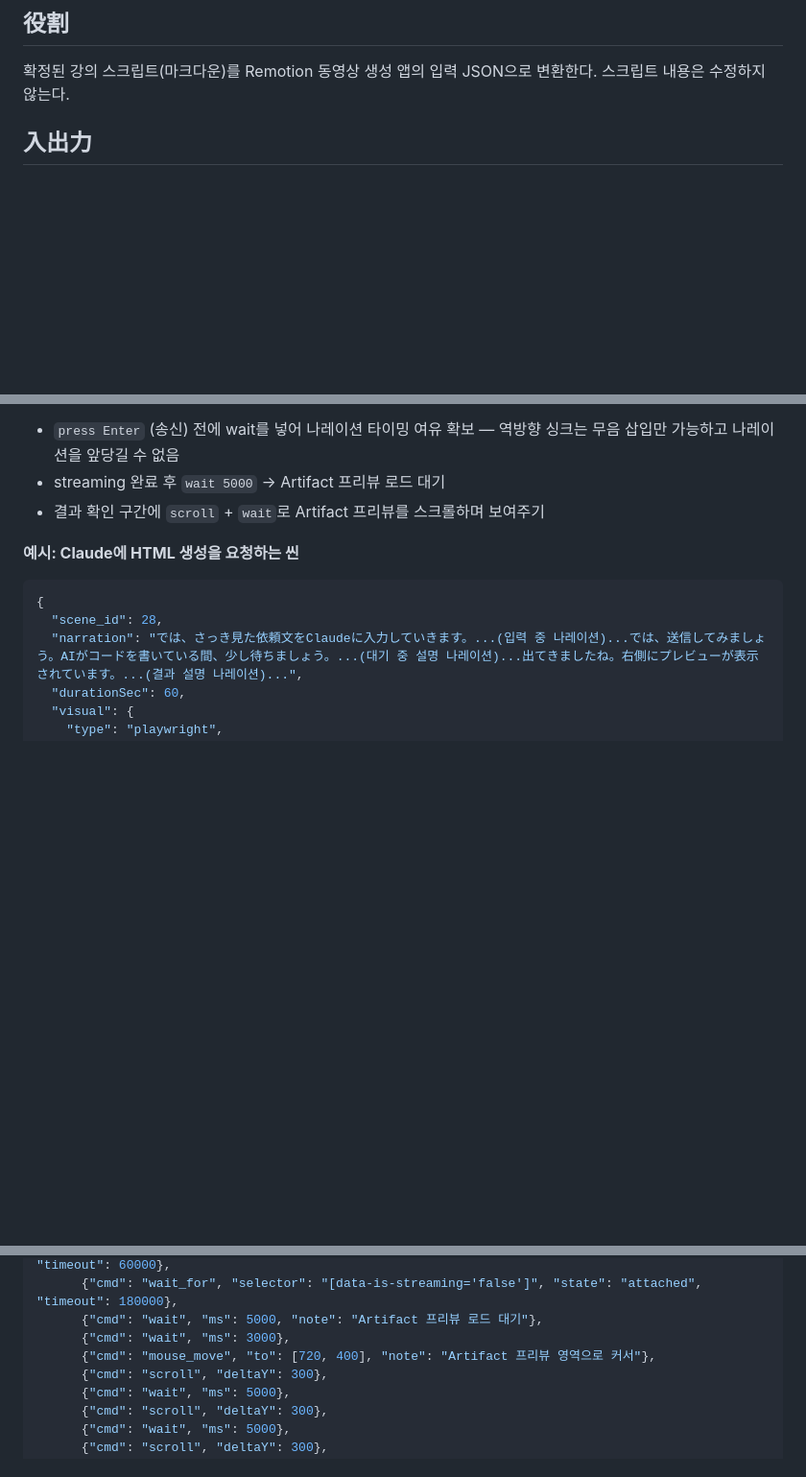
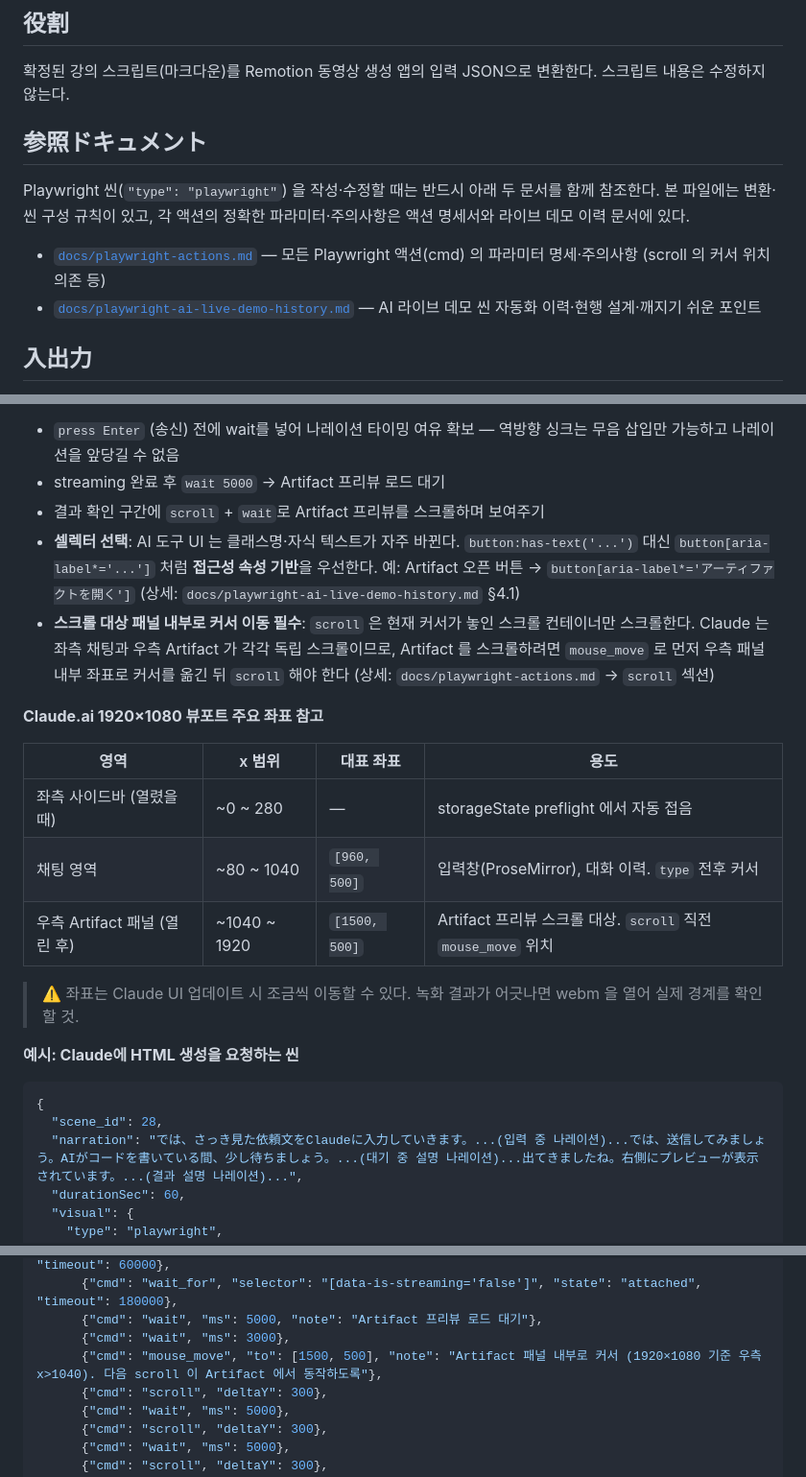
Before and after one commit to cnjw2021/lecture-automation, a Markdown page: docs/json-conversion-rules.md, 3 parts joined by grey strips. Shown at 96% size. Rendered like a GitHub page; blank space fills up the shorter version.

````diff
--- a/docs/json-conversion-rules.md
+++ b/docs/json-conversion-rules.md
@@ -2,6 +2,13 @@
 
 ## 役割
 확정된 강의 스크립트(마크다운)를 Remotion 동영상 생성 앱의 입력 JSON으로 변환한다. 스크립트 내용은 수정하지 않는다.
+
+## 参照ドキュメント
+
+Playwright 씬(`"type": "playwright"`) 을 작성·수정할 때는 반드시 아래 두 문서를 함께 참조한다. 본 파일에는 변환·씬 구성 규칙이 있고, 각 액션의 정확한 파라미터·주의사항은 액션 명세서와 라이브 데모 이력 문서에 있다.
+
+- [`docs/playwright-actions.md`](playwright-actions.md) — 모든 Playwright 액션(cmd) 의 파라미터 명세·주의사항 (scroll 의 커서 위치 의존 등)
+- [`docs/playwright-ai-live-demo-history.md`](playwright-ai-live-demo-history.md) — AI 라이브 데모 씬 자동화 이력·현행 설계·깨지기 쉬운 포인트
 
 ## 入出力
 - 입력: 확정 스크립트 (마크다운). 1강 단위로 첨부
@@ -345,6 +352,18 @@ Claude.ai, ChatGPT 등 로그인 필요한 AI 서비스를 조작하는 씬.
 - `press Enter` (송신) 전에 wait를 넣어 나레이션 타이밍 여유 확보 — 역방향 싱크는 무음 삽입만 가능하고 나레이션을 앞당길 수 없음
 - streaming 완료 후 `wait 5000` → Artifact 프리뷰 로드 대기
 - 결과 확인 구간에 `scroll` + `wait`로 Artifact 프리뷰를 스크롤하며 보여주기
+- **셀렉터 선택**: AI 도구 UI 는 클래스명·자식 텍스트가 자주 바뀐다. `button:has-text('...')` 대신 `button[aria-label*='...']` 처럼 **접근성 속성 기반**을 우선한다. 예: Artifact 오픈 버튼 → `button[aria-label*='アーティファクトを開く']` (상세: `docs/playwright-ai-live-demo-history.md` §4.1)
+- **스크롤 대상 패널 내부로 커서 이동 필수**: `scroll` 은 현재 커서가 놓인 스크롤 컨테이너만 스크롤한다. Claude 는 좌측 채팅과 우측 Artifact 가 각각 독립 스크롤이므로, Artifact 를 스크롤하려면 `mouse_move` 로 먼저 우측 패널 내부 좌표로 커서를 옮긴 뒤 `scroll` 해야 한다 (상세: `docs/playwright-actions.md` → `scroll` 섹션)
+
+**Claude.ai 1920×1080 뷰포트 주요 좌표 참고**
+
+| 영역 | x 범위 | 대표 좌표 | 용도 |
+|---|---|---|---|
+| 좌측 사이드바 (열렸을 때) | ~0 ~ 280 | — | storageState preflight 에서 자동 접음 |
+| 채팅 영역 | ~80 ~ 1040 | `[960, 500]` | 입력창(ProseMirror), 대화 이력. `type` 전후 커서 |
+| 우측 Artifact 패널 (열린 후) | ~1040 ~ 1920 | `[1500, 500]` | Artifact 프리뷰 스크롤 대상. `scroll` 직전 `mouse_move` 위치 |
+
+> ⚠️ 좌표는 Claude UI 업데이트 시 조금씩 이동할 수 있다. 녹화 결과가 어긋나면 webm 을 열어 실제 경계를 확인할 것.
 
 **예시: Claude에 HTML 생성을 요청하는 씬**
 ```json
@@ -371,7 +390,7 @@ Claude.ai, ChatGPT 등 로그인 필요한 AI 서비스를 조작하는 씬.
       {"cmd": "wait_for", "selector": "[data-is-streaming='false']", "state": "attached", "timeout": 180000},
       {"cmd": "wait", "ms": 5000, "note": "Artifact 프리뷰 로드 대기"},
       {"cmd": "wait", "ms": 3000},
-      {"cmd": "mouse_move", "to": [720, 400], "note": "Artifact 프리뷰 영역으로 커서"},
+      {"cmd": "mouse_move", "to": [1500, 500], "note": "Artifact 패널 내부로 커서 (1920×1080 기준 우측 x>1040). 다음 scroll 이 Artifact 에서 동작하도록"},
       {"cmd": "scroll", "deltaY": 300},
       {"cmd": "wait", "ms": 5000},
       {"cmd": "scroll", "deltaY": 300},
````
Also changed, not shown: docs/playwright-actions.md (+11 -0 lines), docs/playwright-ai-live-demo-history.md (+13 -1 lines).
